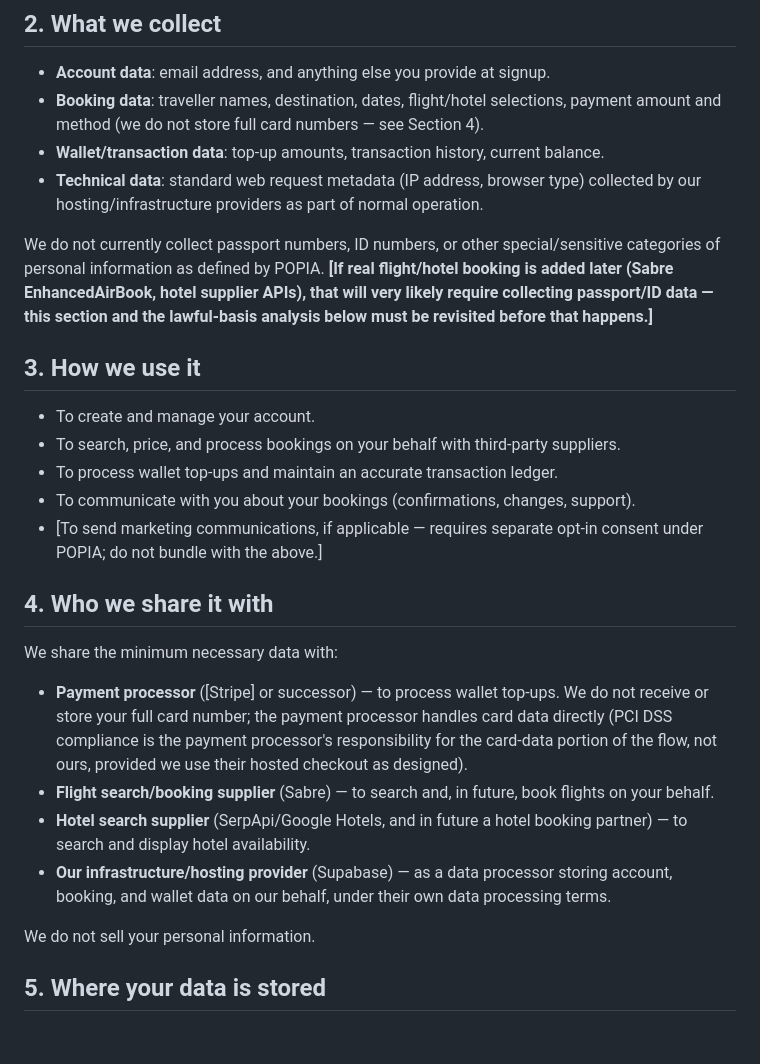
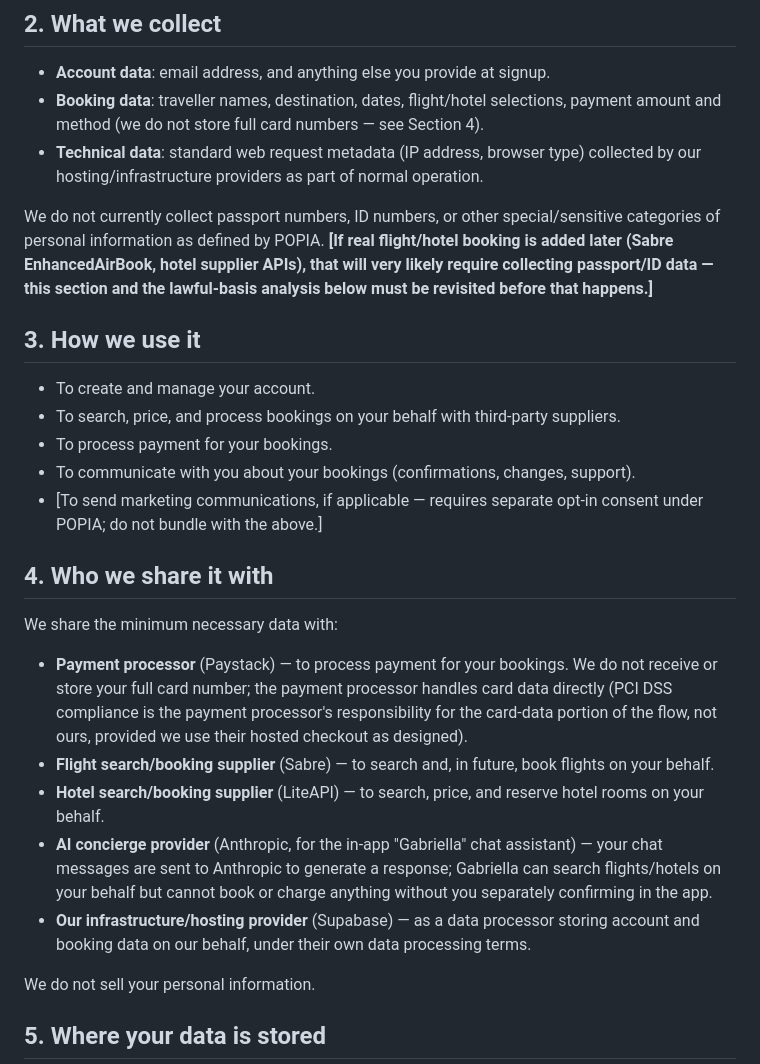
Before and after one commit to unifytorise-hue/GRABA-GLOBAL-, a Markdown page: legal/privacy-policy.md, the part around the change. Rendered like a GitHub page; blank space fills up the shorter version.

```diff
--- a/legal/privacy-policy.md
+++ b/legal/privacy-policy.md
@@ -14,7 +14,6 @@ This policy explains how [LEGAL ENTITY NAME] ("Graba", "we", "us") collects, use
 
 - **Account data**: email address, and anything else you provide at signup.
 - **Booking data**: traveller names, destination, dates, flight/hotel selections, payment amount and method (we do not store full card numbers — see Section 4).
-- **Wallet/transaction data**: top-up amounts, transaction history, current balance.
 - **Technical data**: standard web request metadata (IP address, browser type) collected by our hosting/infrastructure providers as part of normal operation.
 
 We do not currently collect passport numbers, ID numbers, or other special/sensitive categories of personal information as defined by POPIA. **[If real flight/hotel booking is added later (Sabre EnhancedAirBook, hotel supplier APIs), that will very likely require collecting passport/ID data — this section and the lawful-basis analysis below must be revisited before that happens.]**
@@ -23,7 +22,7 @@ We do not currently collect passport numbers, ID numbers, or other special/sensi
 
 - To create and manage your account.
 - To search, price, and process bookings on your behalf with third-party suppliers.
-- To process wallet top-ups and maintain an accurate transaction ledger.
+- To process payment for your bookings.
 - To communicate with you about your bookings (confirmations, changes, support).
 - [To send marketing communications, if applicable — requires separate opt-in consent under POPIA; do not bundle with the above.]
 
@@ -31,10 +30,11 @@ We do not currently collect passport numbers, ID numbers, or other special/sensi
 
 We share the minimum necessary data with:
 
-- **Payment processor** ([Stripe] or successor) — to process wallet top-ups. We do not receive or store your full card number; the payment processor handles card data directly (PCI DSS compliance is the payment processor's responsibility for the card-data portion of the flow, not ours, provided we use their hosted checkout as designed).
+- **Payment processor** (Paystack) — to process payment for your bookings. We do not receive or store your full card number; the payment processor handles card data directly (PCI DSS compliance is the payment processor's responsibility for the card-data portion of the flow, not ours, provided we use their hosted checkout as designed).
 - **Flight search/booking supplier** (Sabre) — to search and, in future, book flights on your behalf.
-- **Hotel search supplier** (SerpApi/Google Hotels, and in future a hotel booking partner) — to search and display hotel availability.
-- **Our infrastructure/hosting provider** (Supabase) — as a data processor storing account, booking, and wallet data on our behalf, under their own data processing terms.
+- **Hotel search/booking supplier** (LiteAPI) — to search, price, and reserve hotel rooms on your behalf.
+- **AI concierge provider** (Anthropic, for the in-app "Gabriella" chat assistant) — your chat messages are sent to Anthropic to generate a response; Gabriella can search flights/hotels on your behalf but cannot book or charge anything without you separately confirming in the app.
+- **Our infrastructure/hosting provider** (Supabase) — as a data processor storing account and booking data on our behalf, under their own data processing terms.
 
 We do not sell your personal information.
 
```
Also changed, not shown: legal/refund-policy.md (+4 -5 lines), legal/terms-of-service.md (+5 -5 lines).
